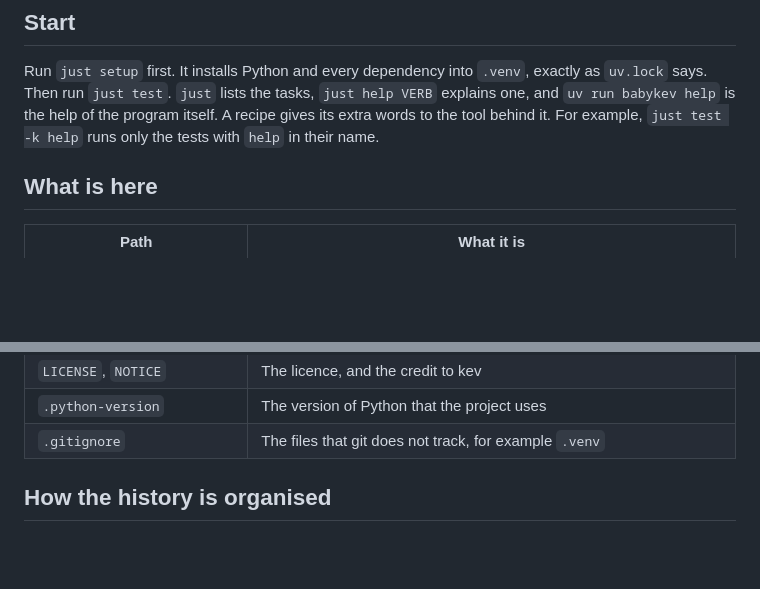
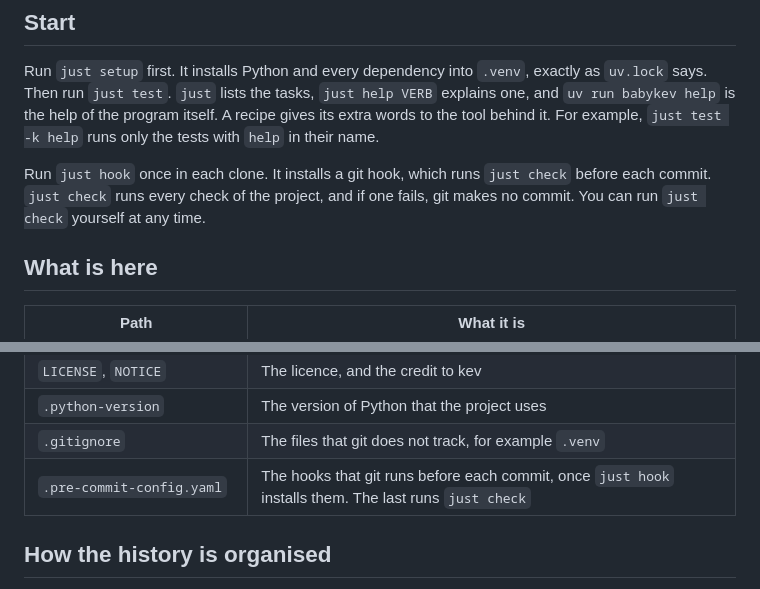
Before and after one commit to rahuldave/babykev, a Markdown page: README.md, 2 parts joined by grey strips. GitHub-like rendering; blank space fills up the shorter version.

Commit message:
tut-11: the README names the hook
The README says to run just hook once in each clone, and its table
names .pre-commit-config.yaml.

Coded using Claude

```diff
--- a/README.md
+++ b/README.md
@@ -58,6 +58,10 @@ Then run `just test`. `just` lists the tasks, `just help VERB` explains one, and
 help of the program itself. A recipe gives its extra words to the tool behind it. For example,
 `just test -k help` runs only the tests with `help` in their name.
 
+Run `just hook` once in each clone. It installs a git hook, which runs `just check` before each commit.
+`just check` runs every check of the project, and if one fails, git makes no commit. You can run `just check`
+yourself at any time.
+
 ## What is here
 
 | Path | What it is |
@@ -72,6 +76,7 @@ help of the program itself. A recipe gives its extra words to the tool behind it
 | `LICENSE`, `NOTICE` | The licence, and the credit to kev |
 | `.python-version` | The version of Python that the project uses |
 | `.gitignore` | The files that git does not track, for example `.venv` |
+| `.pre-commit-config.yaml` | The hooks that git runs before each commit, once `just hook` installs them. The last runs `just check` |
 
 ## How the history is organised
 
```
